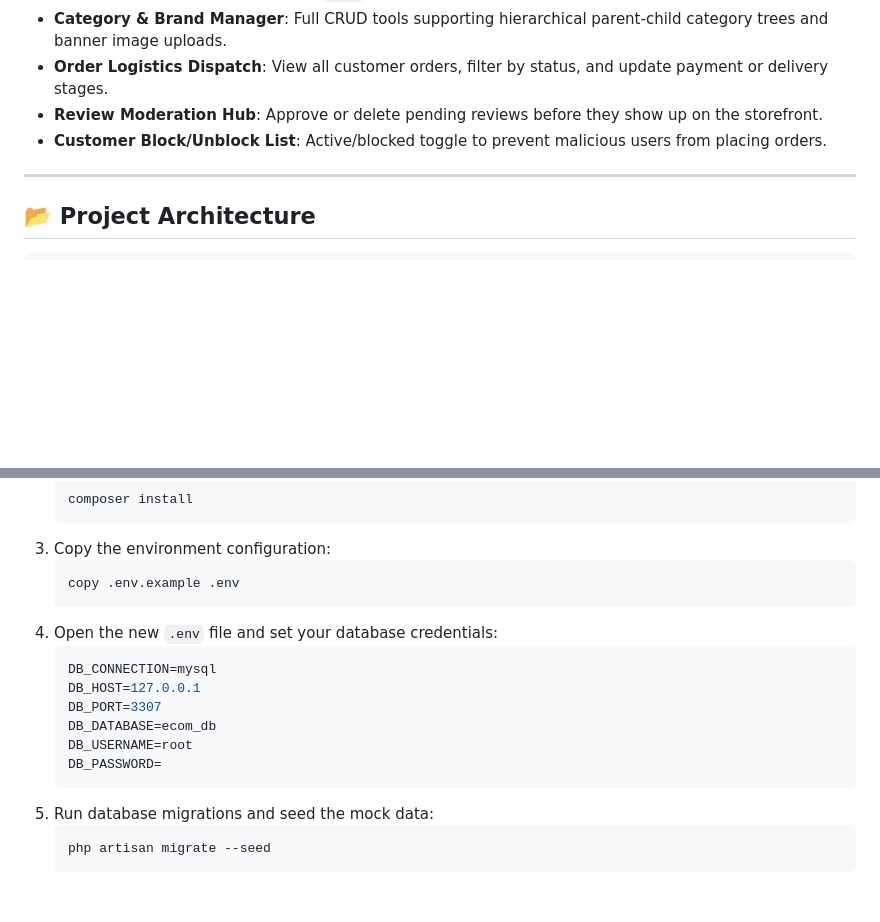
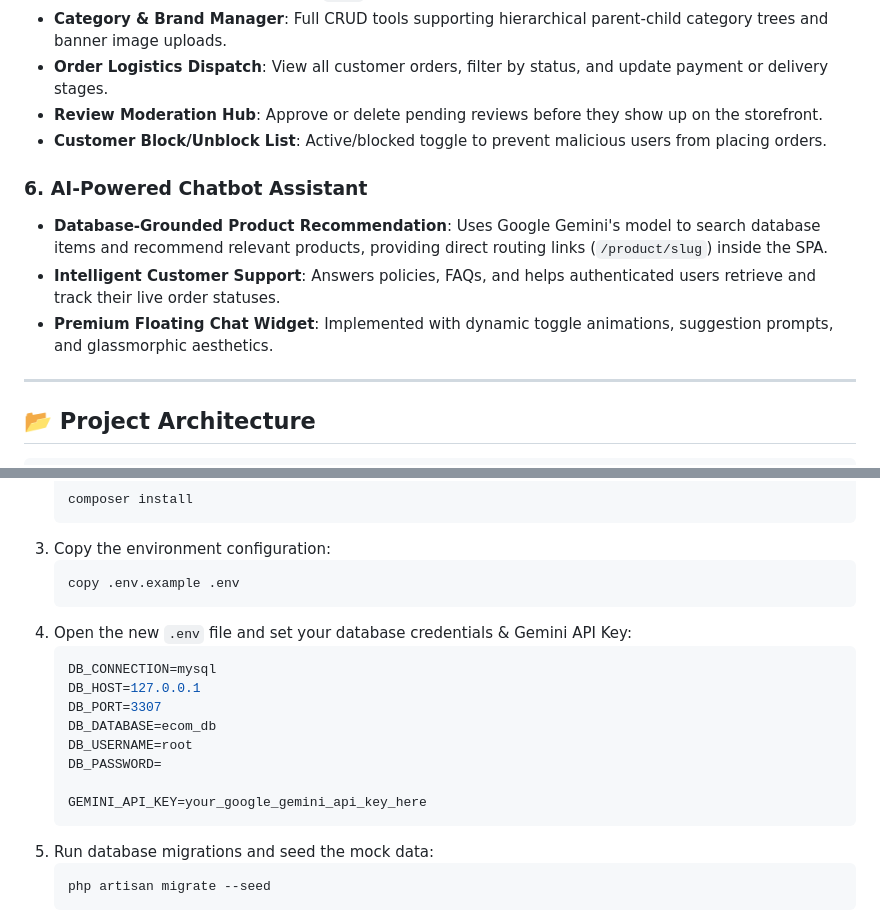
Before and after one commit to sonuukush/laravelreactecom, a Markdown page: README.md, 2 parts joined by grey strips. Rendered like a GitHub page; blank space fills up the shorter version.

Commit message:
docs: Document Gemini AI Chatbot features and setup inside README.md

````diff
--- a/README.md
+++ b/README.md
@@ -77,6 +77,11 @@ graph TD
 * **Review Moderation Hub**: Approve or delete pending reviews before they show up on the storefront.
 * **Customer Block/Unblock List**: Active/blocked toggle to prevent malicious users from placing orders.
 
+### 6. AI-Powered Chatbot Assistant
+* **Database-Grounded Product Recommendation**: Uses Google Gemini's model to search database items and recommend relevant products, providing direct routing links (`/product/slug`) inside the SPA.
+* **Intelligent Customer Support**: Answers policies, FAQs, and helps authenticated users retrieve and track their live order statuses.
+* **Premium Floating Chat Widget**: Implemented with dynamic toggle animations, suggestion prompts, and glassmorphic aesthetics.
+
 ---
 
 ## 📂 Project Architecture
@@ -129,7 +134,7 @@ ecom/
    ```bash
    copy .env.example .env
    ```
-4. Open the new `.env` file and set your database credentials:
+4. Open the new `.env` file and set your database credentials & Gemini API Key:
    ```env
    DB_CONNECTION=mysql
    DB_HOST=127.0.0.1
@@ -137,6 +142,8 @@ ecom/
    DB_DATABASE=ecom_db
    DB_USERNAME=root
    DB_PASSWORD=
+
+   GEMINI_API_KEY=your_google_gemini_api_key_here
    ```
 5. Run database migrations and seed the mock data:
    ```bash
````
